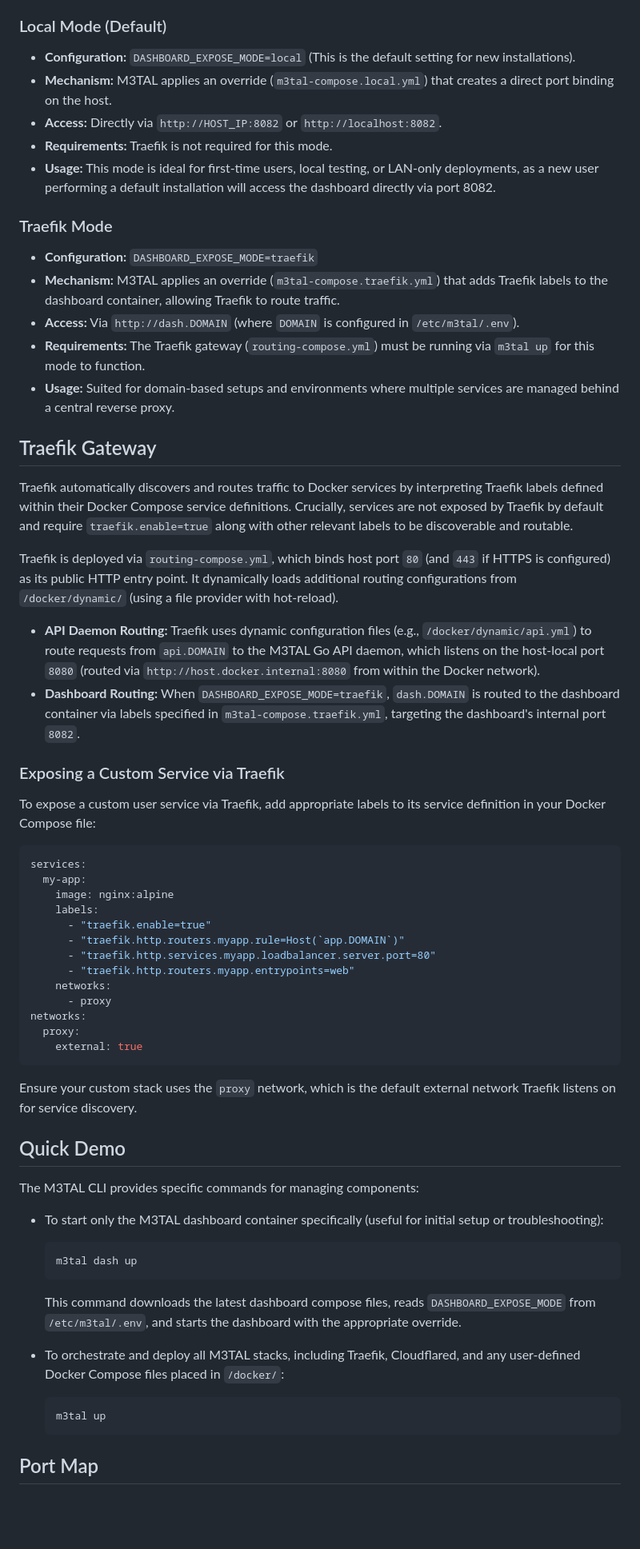
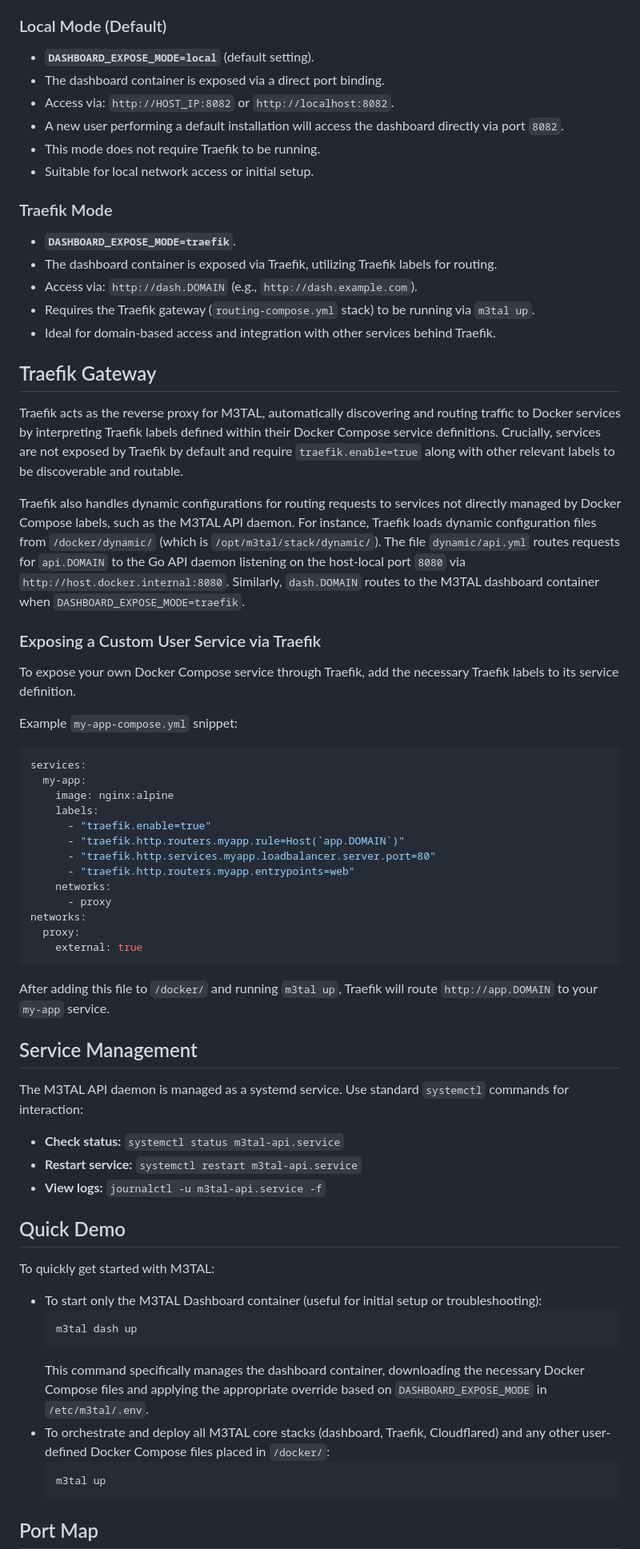
Before and after one commit to jakej985-rgb/m3tal-docs, a Markdown page: projects/m3tal-core/README.md, the part around one of its changes. Shown at 80% size. Drawn GitHub-style; blank space fills up the shorter version.

Commit message:
docs: auto-update from system state [skip ci]

````diff
--- a/projects/m3tal-core/README.md
+++ b/projects/m3tal-core/README.md
@@ -76,32 +69,32 @@ The M3TAL Dashboard can be accessed in two primary modes, controlled by the `DAS
 
 ### Local Mode (Default)
 
-*   **Configuration:** `DASHBOARD_EXPOSE_MODE=local` (This is the default setting for new installations).
-*   **Mechanism:** M3TAL applies an override (`m3tal-compose.local.yml`) that creates a direct port binding on the host.
-*   **Access:** Directly via `http://HOST_IP:8082` or `http://localhost:8082`.
-*   **Requirements:** Traefik is not required for this mode.
-*   **Usage:** This mode is ideal for first-time users, local testing, or LAN-only deployments, as a new user performing a default installation will access the dashboard directly via port 8082.
+*   **`DASHBOARD_EXPOSE_MODE=local`** (default setting).
+*   The dashboard container is exposed via a direct port binding.
+*   Access via: `http://HOST_IP:8082` or `http://localhost:8082`.
+*   A new user performing a default installation will access the dashboard directly via port `8082`.
+*   This mode does not require Traefik to be running.
+*   Suitable for local network access or initial setup.
 
 ### Traefik Mode
 
-*   **Configuration:** `DASHBOARD_EXPOSE_MODE=traefik`
-*   **Mechanism:** M3TAL applies an override (`m3tal-compose.traefik.yml`) that adds Traefik labels to the dashboard container, allowing Traefik to route traffic.
-*   **Access:** Via `http://dash.DOMAIN` (where `DOMAIN` is configured in `/etc/m3tal/.env`).
-*   **Requirements:** The Traefik gateway (`routing-compose.yml`) must be running via `m3tal up` for this mode to function.
-*   **Usage:** Suited for domain-based setups and environments where multiple services are managed behind a central reverse proxy.
+*   **`DASHBOARD_EXPOSE_MODE=traefik`**.
+*   The dashboard container is exposed via Traefik, utilizing Traefik labels for routing.
+*   Access via: `http://dash.DOMAIN` (e.g., `http://dash.example.com`).
+*   Requires the Traefik gateway (`routing-compose.yml` stack) to be running via `m3tal up`.
+*   Ideal for domain-based access and integration with other services behind Traefik.
 
 ## Traefik Gateway
 
-Traefik automatically discovers and routes traffic to Docker services by interpreting Traefik labels defined within their Docker Compose service definitions. Crucially, services are not exposed by Traefik by default and require `traefik.enable=true` along with other relevant labels to be discoverable and routable.
+Traefik acts as the reverse proxy for M3TAL, automatically discovering and routing traffic to Docker services by interpreting Traefik labels defined within their Docker Compose service definitions. Crucially, services are not exposed by Traefik by default and require `traefik.enable=true` along with other relevant labels to be discoverable and routable.
 
-Traefik is deployed via `routing-compose.yml`, which binds host port `80` (and `443` if HTTPS is configured) as its public HTTP entry point. It dynamically loads additional routing configurations from `/docker/dynamic/` (using a file provider with hot-reload).
+Traefik also handles dynamic configurations for routing requests to services not directly managed by Docker Compose labels, such as the M3TAL API daemon. For instance, Traefik loads dynamic configuration files from `/docker/dynamic/` (which is `/opt/m3tal/stack/dynamic/`). The file `dynamic/api.yml` routes requests for `api.DOMAIN` to the Go API daemon listening on the host-local port `8080` via `http://host.docker.internal:8080`. Similarly, `dash.DOMAIN` routes to the M3TAL dashboard container when `DASHBOARD_EXPOSE_MODE=traefik`.
 
-*   **API Daemon Routing:** Traefik uses dynamic configuration files (e.g., `/docker/dynamic/api.yml`) to route requests from `api.DOMAIN` to the M3TAL Go API daemon, which listens on the host-local port `8080` (routed via `http://host.docker.internal:8080` from within the Docker network).
-*   **Dashboard Routing:** When `DASHBOARD_EXPOSE_MODE=traefik`, `dash.DOMAIN` is routed to the dashboard container via labels specified in `m3tal-compose.traefik.yml`, targeting the dashboard's internal port `8082`.
+### Exposing a Custom User Service via Traefik
 
-### Exposing a Custom Service via Traefik
+To expose your own Docker Compose service through Traefik, add the necessary Traefik labels to its service definition.
 
-To expose a custom user service via Traefik, add appropriate labels to its service definition in your Docker Compose file:
+Example `my-app-compose.yml` snippet:
 
 ```yaml
 services:
@@ -119,19 +112,26 @@ networks:
     external: true
 ```
 
-Ensure your custom stack uses the `proxy` network, which is the default external network Traefik listens on for service discovery.
+After adding this file to `/docker/` and running `m3tal up`, Traefik will route `http://app.DOMAIN` to your `my-app` service.
+
+## Service Management
+
+The M3TAL API daemon is managed as a systemd service. Use standard `systemctl` commands for interaction:
+
+*   **Check status:** `systemctl status m3tal-api.service`
+*   **Restart service:** `systemctl restart m3tal-api.service`
+*   **View logs:** `journalctl -u m3tal-api.service -f`
 
 ## Quick Demo
 
-The M3TAL CLI provides specific commands for managing components:
+To quickly get started with M3TAL:
 
-*   To start only the M3TAL dashboard container specifically (useful for initial setup or troubleshooting):
+*   To start only the M3TAL Dashboard container (useful for initial setup or troubleshooting):
     ```bash
     m3tal dash up
     ```
-    This command downloads the latest dashboard compose files, reads `DASHBOARD_EXPOSE_MODE` from `/etc/m3tal/.env`, and starts the dashboard with the appropriate override.
-
-*   To orchestrate and deploy all M3TAL stacks, including Traefik, Cloudflared, and any user-defined Docker Compose files placed in `/docker/`:
+    This command specifically manages the dashboard container, downloading the necessary Docker Compose files and applying the appropriate override based on `DASHBOARD_EXPOSE_MODE` in `/etc/m3tal/.env`.
+*   To orchestrate and deploy all M3TAL core stacks (dashboard, Traefik, Cloudflared) and any other user-defined Docker Compose files placed in `/docker/`:
     ```bash
     m3tal up
     ```
````
Also changed, not shown: other parts of projects/m3tal-core/README.md (+28 -35 lines), projects/m3tal-core/INSTALL.md (+90 -68 lines).
